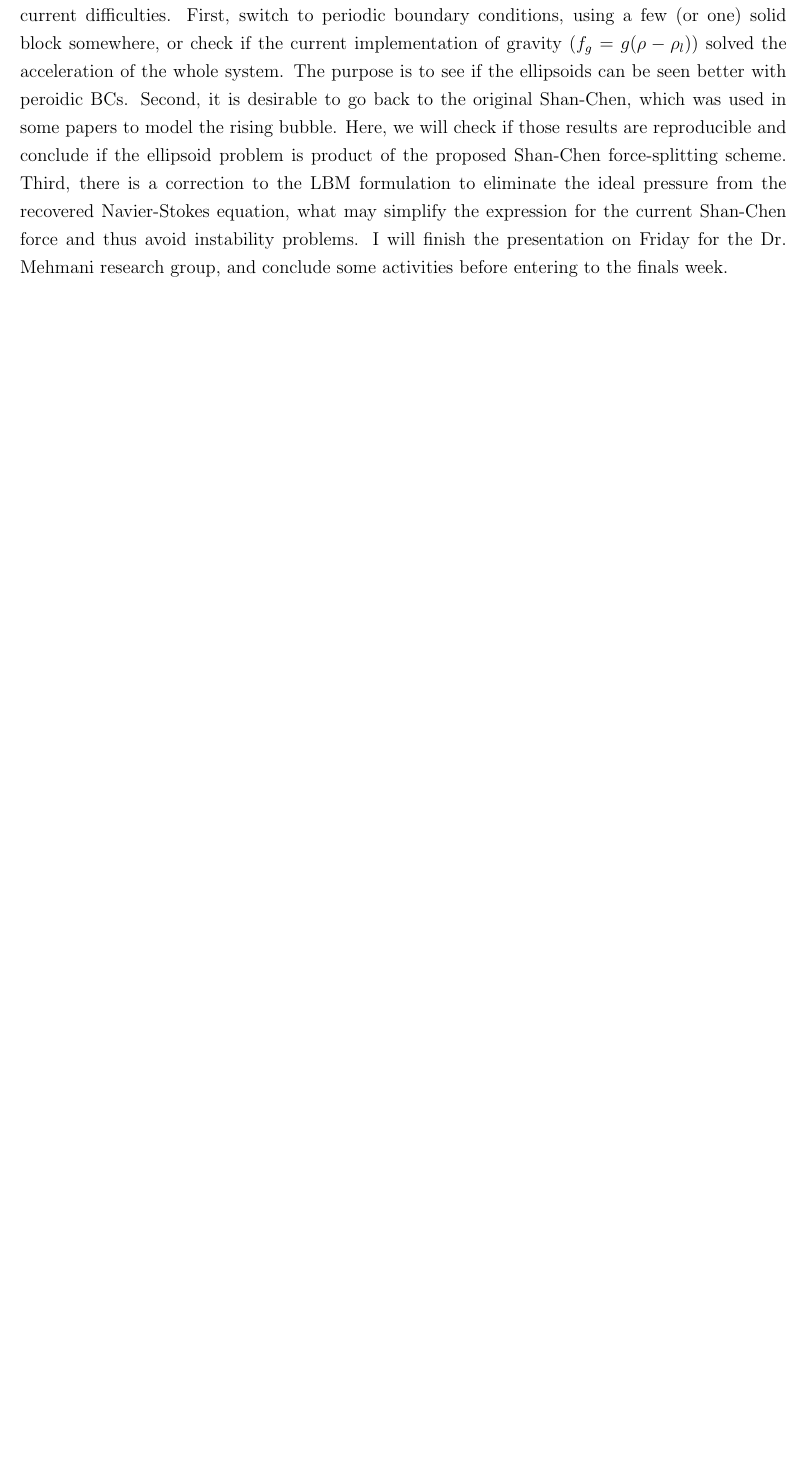
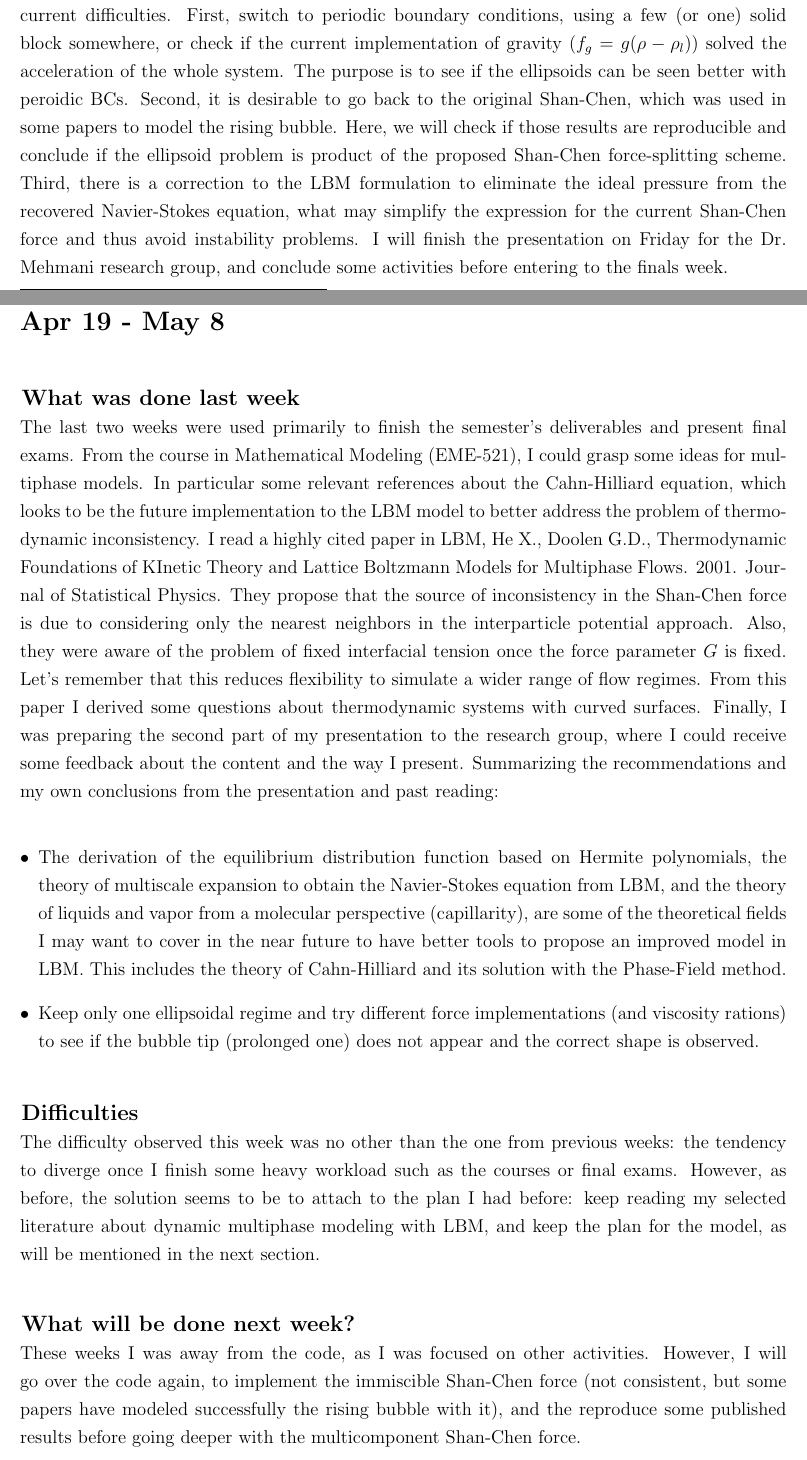
Before and after one commit to nmb6005/meetings, a LaTeX document (mehmaniReports/reports.tex): part of page 18 of 18 before the commit and two parts of pages 18 and 19 of 19 after it, the two joined at a grey line, cut so that both start at the same text, the shorter picture padded with empty space. Compiled offline with pdfLaTeX.

Commit message:
Dr Mehmani report

```diff
--- a/mehmaniReports/reports.tex
+++ b/mehmaniReports/reports.tex
@@ -19,6 +19,8 @@
 \setlength{\headheight}{14.49998pt}
 \usepackage{titlesec}
 \titlespacing{\subsection}{1pt}{\parskip}{-\parskip}
+
+\usepackage{enumitem}
 \begin{document}
 	\begin{titlepage}
 		\begin{center}
@@ -314,6 +316,20 @@
 	\subsection*{What will be done next week?}
 	Including this and next weeks, the following are part of the actions suggested to overcome the current difficulties. First, switch to periodic boundary conditions, using a few (or one) solid block somewhere, or check if the current implementation of gravity ($f_g = g (\rho - \rho_l)$) solved the acceleration of the whole system. The purpose is to see if the ellipsoids can be seen better with peroidic BCs. Second, it is desirable to go back to the original Shan-Chen, which was used in some papers to model the rising bubble. Here, we will check if those results are reproducible and conclude if the ellipsoid problem is product of the proposed Shan-Chen force-splitting scheme. Third, there is a correction to the LBM formulation to eliminate the ideal pressure from the recovered Navier-Stokes equation, what may simplify the expression for the current Shan-Chen force and thus avoid instability problems. I will finish the presentation on Friday for the Dr. Mehmani research group, and conclude some activities before entering to the finals week.
 
+	\pagebreak
+	\section*{Apr 19 - May 8}
+	\subsection*{What was done last week}
+	The last two weeks were used primarily to finish the semester's deliverables and present final exams. From the course in Mathematical Modeling (EME-521), I could grasp some ideas for multiphase models. In particular some relevant references about the Cahn-Hilliard equation, which looks to be the future implementation to the LBM model to better address the problem of thermodynamic inconsistency. I read a highly cited paper in LBM, He X., Doolen G.D., Thermodynamic Foundations of KInetic Theory and Lattice Boltzmann Models for Multiphase Flows. 2001. Journal of Statistical Physics. They propose that the source of inconsistency in the Shan-Chen force is due to considering only the nearest neighbors in the interparticle potential approach. Also, they were aware of the problem of fixed interfacial tension once the force parameter $G$ is fixed. Let's remember that this reduces flexibility to simulate a wider range of flow regimes. From this paper I derived some questions about thermodynamic systems with curved surfaces. Finally, I was preparing the second part of my presentation to the research group, where I could receive some feedback about the content and the way I present. Summarizing the recommendations and my own conclusions from the presentation and past reading:
+
+	\begin{itemize}[leftmargin=*]
+		\item The derivation of the equilibrium distribution function based on Hermite polynomials, the theory of multiscale expansion to obtain the Navier-Stokes equation from LBM, and the theory of liquids and vapor from a molecular perspective (capillarity), are some of the theoretical fields I may want to cover in the near future to have better tools to propose an improved model in LBM. This includes the theory of Cahn-Hilliard and its solution with the Phase-Field method.
+
+		\item Keep only one ellipsoidal regime and try different force implementations (and viscosity rations) to see if the bubble tip (prolonged one) does not appear and the correct shape is observed.
+	\end{itemize}
+	\subsection*{Difficulties}
+	The difficulty observed this week was no other than the one from previous weeks: the tendency to diverge once I finish some heavy workload such as the courses or final exams. However, as before, the solution seems to be to attach to the plan I had before: keep reading my selected literature about dynamic multiphase modeling with LBM, and keep the plan for the model, as will be mentioned in the next section.
+	\subsection*{What will be done next week?}
+	These weeks I was away from the code, as I was focused on other activities. However, I will go over the code again, to implement the immiscible Shan-Chen force (not consistent, but some papers have modeled successfully the rising bubble with it), and the reproduce some published results before going deeper with the multicomponent Shan-Chen force.
 	%\pagebreak
 	%\section*{ - }
 	%\subsection*{What was done last week}
```
Also changed, not shown: mehmaniReports/reports.pdf.
